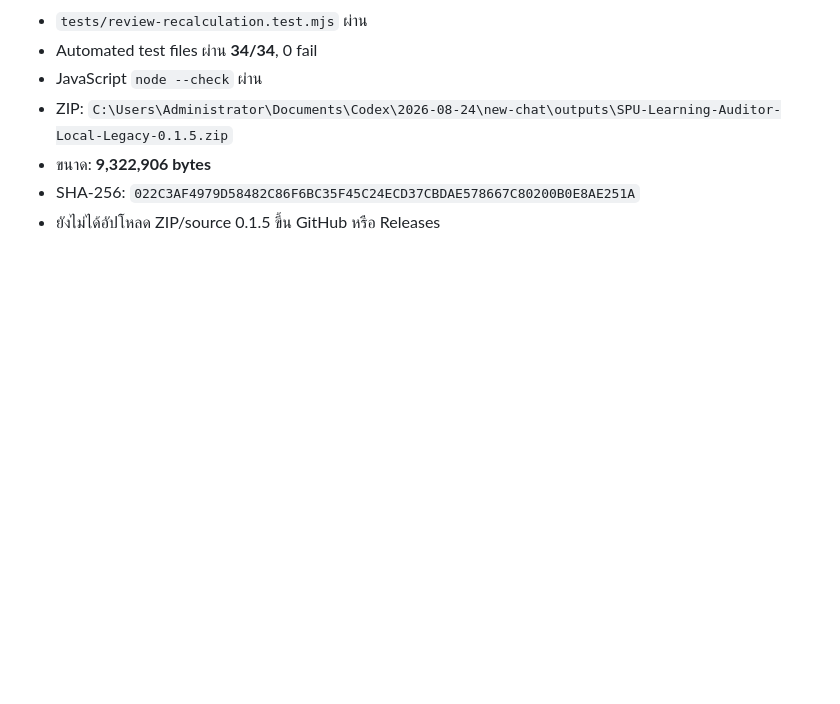
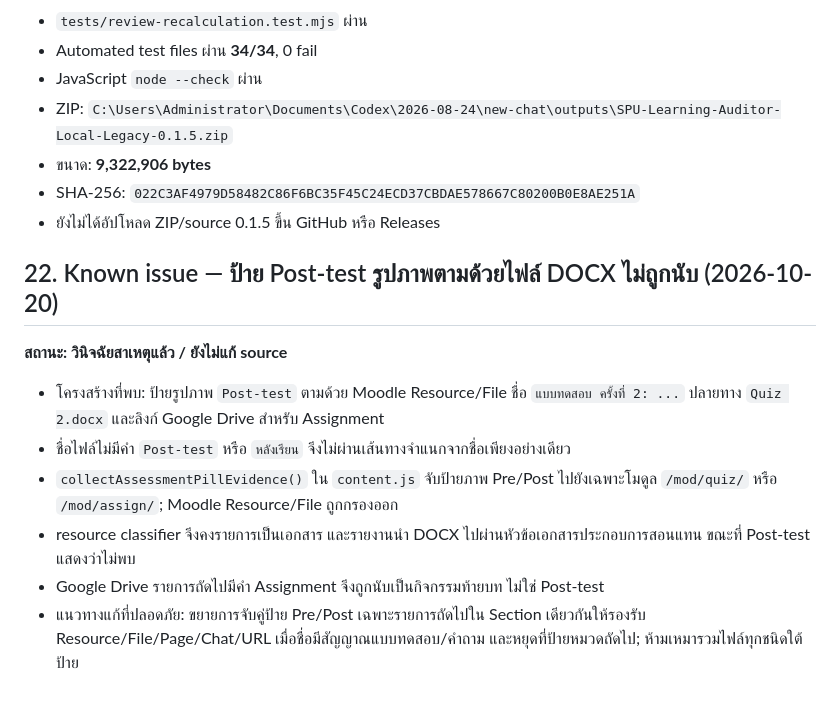
Before and after one commit to kafair-so/spu-learning-auditor-dashboard, a Markdown page: SPU_AUDITOR_HANDOFF_KNOWLEDGE_BASE.md, the part around the change. Rendered like a GitHub page; blank space fills up the shorter version.

Commit message:
docs: record image-label Post-test resource issue

```diff
--- a/SPU_AUDITOR_HANDOFF_KNOWLEDGE_BASE.md
+++ b/SPU_AUDITOR_HANDOFF_KNOWLEDGE_BASE.md
@@ -464,3 +464,14 @@
 - ขนาด: **9,322,906 bytes**
 - SHA-256: `022C3AF4979D58482C86F6BC35F45C24ECD37CBDAE578667C80200B0E8AE251A`
 - ยังไม่ได้อัปโหลด ZIP/source 0.1.5 ขึ้น GitHub หรือ Releases
+
+
+## 22. Known issue — ป้าย Post-test รูปภาพตามด้วยไฟล์ DOCX ไม่ถูกนับ (2026-10-20)
+**สถานะ: วินิจฉัยสาเหตุแล้ว / ยังไม่แก้ source**
+
+- โครงสร้างที่พบ: ป้ายรูปภาพ `Post-test` ตามด้วย Moodle Resource/File ชื่อ `แบบทดสอบ ครั้งที่ 2: ...` ปลายทาง `Quiz 2.docx` และลิงก์ Google Drive สำหรับ Assignment
+- ชื่อไฟล์ไม่มีคำ `Post-test` หรือ `หลังเรียน` จึงไม่ผ่านเส้นทางจำแนกจากชื่อเพียงอย่างเดียว
+- `collectAssessmentPillEvidence()` ใน `content.js` จับป้ายภาพ Pre/Post ไปยังเฉพาะโมดูล `/mod/quiz/` หรือ `/mod/assign/`; Moodle Resource/File ถูกกรองออก
+- resource classifier จึงคงรายการเป็นเอกสาร และรายงานนำ DOCX ไปผ่านหัวข้อเอกสารประกอบการสอนแทน ขณะที่ Post-test แสดงว่าไม่พบ
+- Google Drive รายการถัดไปมีคำ Assignment จึงถูกนับเป็นกิจกรรมท้ายบท ไม่ใช่ Post-test
+- แนวทางแก้ที่ปลอดภัย: ขยายการจับคู่ป้าย Pre/Post เฉพาะรายการถัดไปใน Section เดียวกันให้รองรับ Resource/File/Page/Chat/URL เมื่อชื่อมีสัญญาณแบบทดสอบ/คำถาม และหยุดที่ป้ายหมวดถัดไป; ห้ามเหมารวมไฟล์ทุกชนิดใต้ป้าย
```
